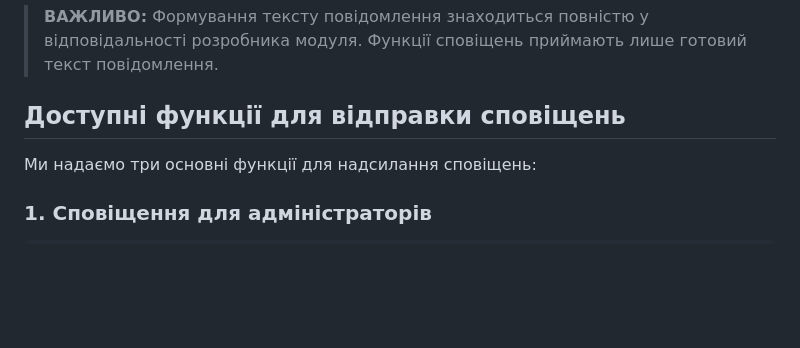
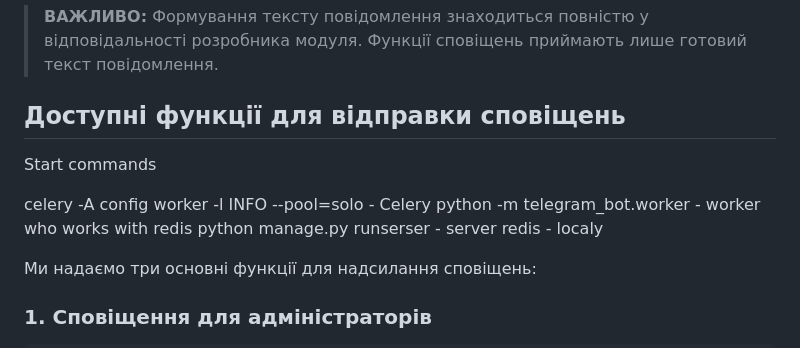
Before and after one commit to yarzhuravlov/drf-library-service, a Markdown page: notifications/INTEGRATION.md, the part around the change. GitHub-like rendering; blank space fills up the shorter version.

Commit message:
+ commands 2 start

```diff
--- a/notifications/INTEGRATION.md
+++ b/notifications/INTEGRATION.md
@@ -5,6 +5,13 @@
 > **ВАЖЛИВО:** Формування тексту повідомлення знаходиться повністю у відповідальності розробника модуля. Функції сповіщень приймають лише готовий текст повідомлення.
 
 ## Доступні функції для відправки сповіщень
+
+Start commands
+
+celery -A config worker -l INFO --pool=solo - Celery
+python -m telegram_bot.worker - worker who works with redis
+python manage.py runserser - server
+redis - localy
 
 Ми надаємо три основні функції для надсилання сповіщень:
 
```
